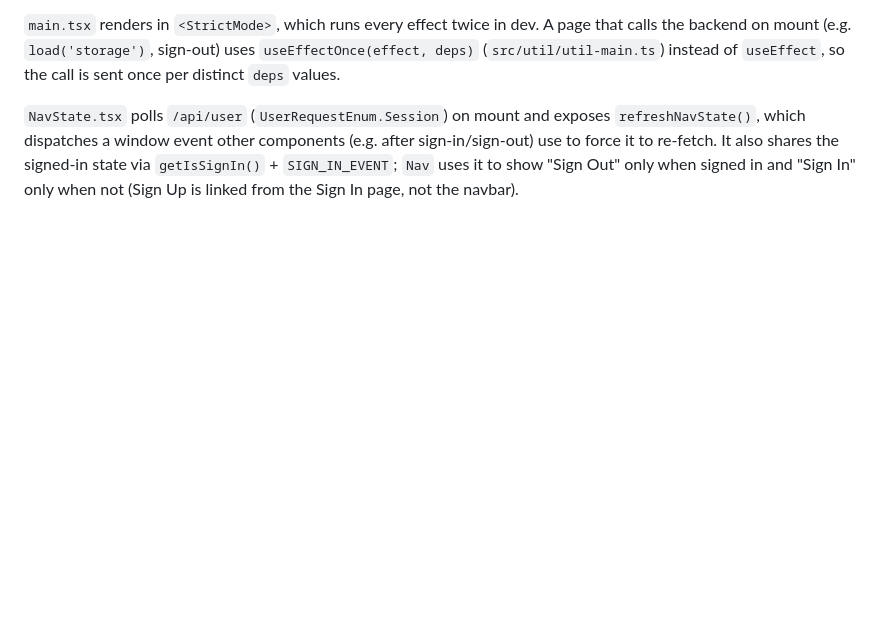
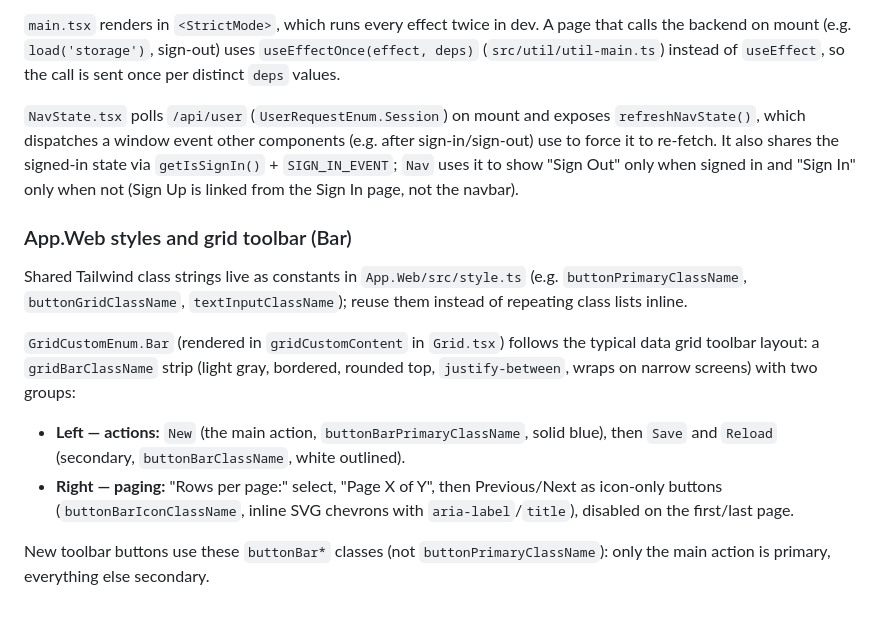
Before and after one commit to steinertech/App2, a Markdown page: CLAUDE.md, the part around the change. Rendered like a GitHub page; blank space fills up the shorter version.

Commit message:
Document App.Web style constants and grid Bar toolbar in CLAUDE.md
Co-Authored-By: Claude Opus 5.5 <noreply@anthropic.com>

```diff
--- a/CLAUDE.md
+++ b/CLAUDE.md
@@ -94,3 +94,12 @@ SignIn (`UserRequestEnum.SignIn` → `signIn`) sets an httpOnly `sessionId` cook
 `main.tsx` renders in `<StrictMode>`, which runs every effect twice in dev. A page that calls the backend on mount (e.g. `load('storage')`, sign-out) uses `useEffectOnce(effect, deps)` (`src/util/util-main.ts`) instead of `useEffect`, so the call is sent once per distinct `deps` values.
 
 `NavState.tsx` polls `/api/user` (`UserRequestEnum.Session`) on mount and exposes `refreshNavState()`, which dispatches a window event other components (e.g. after sign-in/sign-out) use to force it to re-fetch. It also shares the signed-in state via `getIsSignIn()` + `SIGN_IN_EVENT`; `Nav` uses it to show "Sign Out" only when signed in and "Sign In" only when not (Sign Up is linked from the Sign In page, not the navbar).
+
+### App.Web styles and grid toolbar (Bar)
+Shared Tailwind class strings live as constants in `App.Web/src/style.ts` (e.g. `buttonPrimaryClassName`, `buttonGridClassName`, `textInputClassName`); reuse them instead of repeating class lists inline.
+
+`GridCustomEnum.Bar` (rendered in `gridCustomContent` in `Grid.tsx`) follows the typical data grid toolbar layout: a `gridBarClassName` strip (light gray, bordered, rounded top, `justify-between`, wraps on narrow screens) with two groups:
+- **Left — actions:** `New` (the main action, `buttonBarPrimaryClassName`, solid blue), then `Save` and `Reload` (secondary, `buttonBarClassName`, white outlined).
+- **Right — paging:** "Rows per page:" select, "Page X of Y", then Previous/Next as icon-only buttons (`buttonBarIconClassName`, inline SVG chevrons with `aria-label`/`title`), disabled on the first/last page.
+
+New toolbar buttons use these `buttonBar*` classes (not `buttonPrimaryClassName`): only the main action is primary, everything else secondary.
```
